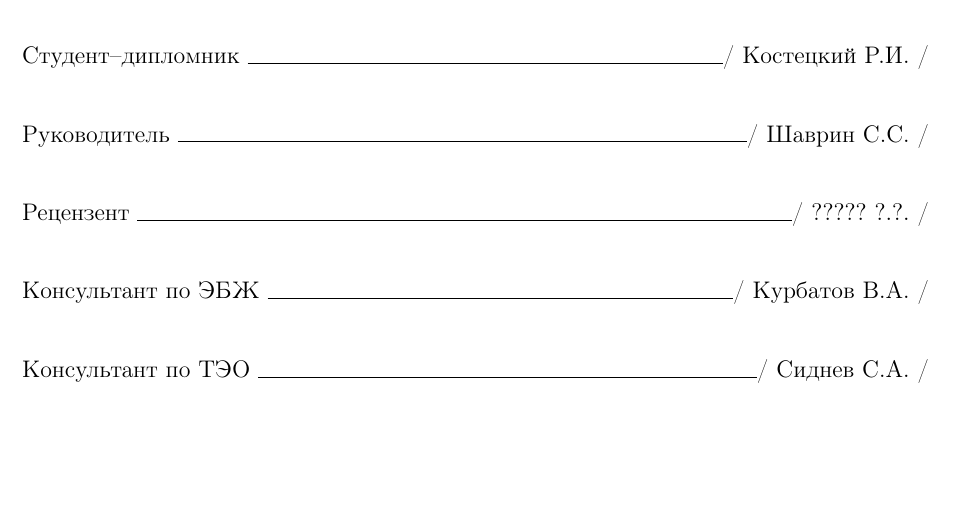
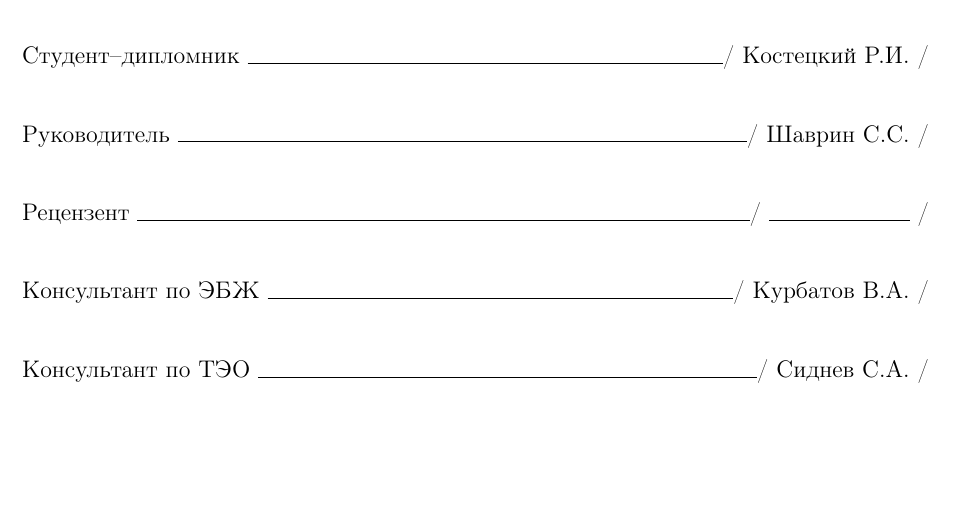
Before and after one commit to hjri/hj-deep-lohm, a LaTeX thesis (tex/thesis.tex, which reads tex/title.tex): part of page 1 of 29, cut so that both start at the same text. Compiled offline with pdfLaTeX.

Commit message:
I have no fucking idea who my reviewer is but i guess i need valid title page that people can sign

```diff
--- a/tex/title.tex
+++ b/tex/title.tex
@@ -39,7 +39,7 @@
     \vspace{1.5em}
     Руководитель \hrulefill / Шаврин С.С. /\\
     \vspace{1.5em}
-    Рецензент \hrulefill  / ????? ?.?. /\\
+    Рецензент \hrulefill  / \rule{6em}{.1pt} /\\
     \vspace{1.5em}
     Консультант по ЭБЖ \hrulefill / Курбатов В.А. /\\
     \vspace{1.5em}
```
